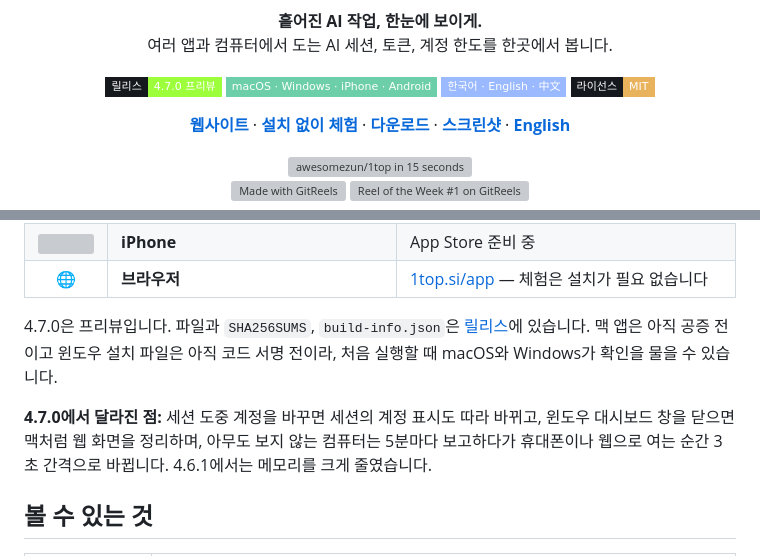
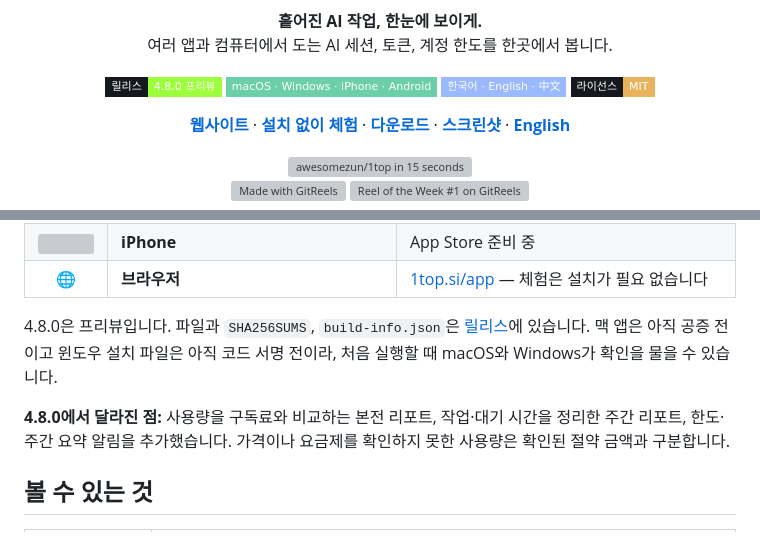
Before and after one commit to awesomezun/1top, a Markdown page: README.ko.md, 2 parts joined by grey strips. Rendered like a GitHub page; badges without logos; grey boxes are pictures that could not be loaded.

```diff
--- a/README.ko.md
+++ b/README.ko.md
@@ -8,7 +8,7 @@
 </p>
 
 <p align="center">
-  <a href="https://github.com/awesomezun/1top/releases/tag/v4.7.0"><img alt="릴리스 4.7.0" src="https://img.shields.io/badge/릴리스-4.7.0_프리뷰-9dff3c?style=flat-square&labelColor=15181c"></a>
+  <a href="https://github.com/awesomezun/1top/releases/tag/v4.8.0"><img alt="릴리스 4.8.0" src="https://img.shields.io/badge/릴리스-4.8.0_프리뷰-9dff3c?style=flat-square&labelColor=15181c"></a>
   <img alt="macOS, Windows, iPhone, Android" src="https://img.shields.io/badge/macOS_·_Windows_·_iPhone_·_Android-6ccfa9?style=flat-square&labelColor=15181c">
   <img alt="한국어, 영어, 중국어" src="https://img.shields.io/badge/한국어_·_English_·_中文-9ab9ff?style=flat-square&labelColor=15181c">
   <a href="LICENSE"><img alt="MIT 라이선스" src="https://img.shields.io/badge/라이선스-MIT-e9b25c?style=flat-square&labelColor=15181c"></a>
@@ -45,9 +45,9 @@
 | <img src="https://cdn.simpleicons.org/apple/8e8e93" width="22" alt=""> | **iPhone** | App Store 준비 중 |
 | 🌐 | **브라우저** | [1top.si/app](https://1top.si/app?demo=1) — 체험은 설치가 필요 없습니다 |
 
-4.7.0은 프리뷰입니다. 파일과 `SHA256SUMS`, `build-info.json`은 [릴리스](https://github.com/awesomezun/1top/releases/tag/v4.7.0)에 있습니다. 맥 앱은 아직 공증 전이고 윈도우 설치 파일은 아직 코드 서명 전이라, 처음 실행할 때 macOS와 Windows가 확인을 물을 수 있습니다.
+4.8.0은 프리뷰입니다. 파일과 `SHA256SUMS`, `build-info.json`은 [릴리스](https://github.com/awesomezun/1top/releases/tag/v4.8.0)에 있습니다. 맥 앱은 아직 공증 전이고 윈도우 설치 파일은 아직 코드 서명 전이라, 처음 실행할 때 macOS와 Windows가 확인을 물을 수 있습니다.
 
-**4.7.0에서 달라진 점:** 세션 도중 계정을 바꾸면 세션의 계정 표시도 따라 바뀌고, 윈도우 대시보드 창을 닫으면 맥처럼 웹 화면을 정리하며, 아무도 보지 않는 컴퓨터는 5분마다 보고하다가 휴대폰이나 웹으로 여는 순간 3초 간격으로 바뀝니다. 4.6.1에서는 메모리를 크게 줄였습니다.
+**4.8.0에서 달라진 점:** 사용량을 구독료와 비교하는 본전 리포트, 작업·대기 시간을 정리한 주간 리포트, 한도·주간 요약 알림을 추가했습니다. 가격이나 요금제를 확인하지 못한 사용량은 확인된 절약 금액과 구분합니다.
 
 ## 볼 수 있는 것
 
```
Also changed, not shown: other parts of README.ko.md (+3 -3 lines), README.md (+6 -6 lines).
